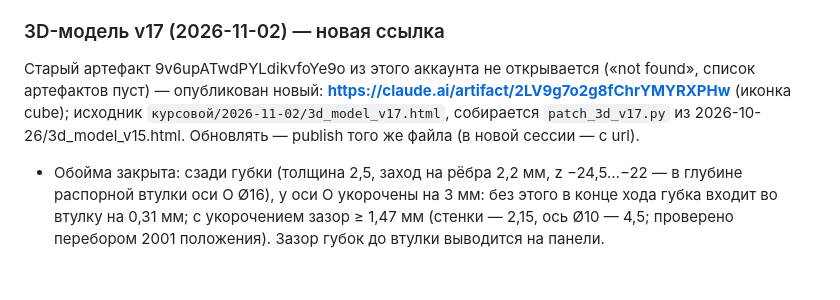
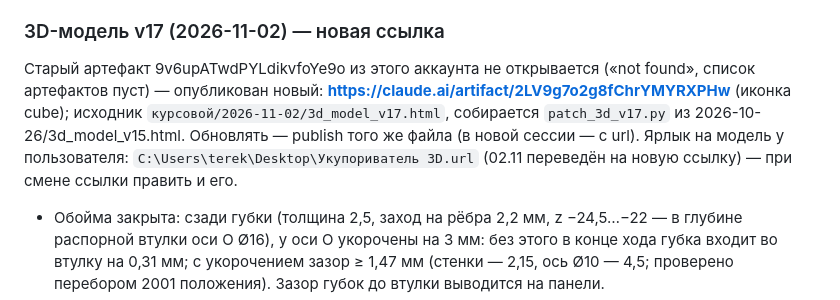
Before and after one commit to DamirNine/prikmeh, a Markdown page: memory/project_прикмех_курсовой.md, the part around the change. Rendered like a GitHub page; blank space fills up the shorter version.

Commit message:
Память: ярлык 3D-модели на рабочем столе
Co-Authored-By: Claude Opus 5.5 <noreply@anthropic.com>

```diff
--- a/memory/project_прикмех_курсовой.md
+++ b/memory/project_прикмех_курсовой.md
@@ -345,7 +345,7 @@ metadata:
 **Закрыто пользователем 30.10:** в рис. 12 поверх старого сечения «в)» вставлен (плавающий) рисунок — обойма с губками, заходящими за задние кромки полосы. 3D-модель ещё с C-образной обоймой.
 
 ### 3D-модель v17 (2026-11-02) — новая ссылка
-Старый артефакт 9v6upATwdPYLdikvfoYe9o из этого аккаунта не открывается («not found», список артефактов пуст) — опубликован новый: **https://claude.ai/artifact/2LV9g7o2g8fChrYMYRXPHw** (иконка cube); исходник `курсовой/2026-11-02/3d_model_v17.html`, собирается `patch_3d_v17.py` из 2026-10-26/3d_model_v15.html. Обновлять — publish того же файла (в новой сессии — с url).
+Старый артефакт 9v6upATwdPYLdikvfoYe9o из этого аккаунта не открывается («not found», список артефактов пуст) — опубликован новый: **https://claude.ai/artifact/2LV9g7o2g8fChrYMYRXPHw** (иконка cube); исходник `курсовой/2026-11-02/3d_model_v17.html`, собирается `patch_3d_v17.py` из 2026-10-26/3d_model_v15.html. Обновлять — publish того же файла (в новой сессии — с url). Ярлык на модель у пользователя: `C:\Users\terek\Desktop\Укупориватель 3D.url` (02.11 переведён на новую ссылку) — при смене ссылки править и его.
 - Обойма закрыта: сзади губки (толщина 2,5, заход на рёбра 2,2 мм, z −24,5…−22 — в глубине распорной втулки оси O Ø16), у оси O укорочены на 3 мм: без этого в конце хода губка входит во втулку на 0,31 мм; с укорочением зазор ≥ 1,47 мм (стенки — 2,15, ось Ø10 — 4,5; проверено перебором 2001 положения). Зазор губок до втулки выводится на панели.
 - Кнопка «Человек для масштаба» (и якорь #human): фигура 1750 мм у кухонной столешницы 850 мм (1200 × 750), стоит у торца против конца рычага лицом к механизму (rotation.y = π/2), правая рука — 2-звенная обратная кинематика к рукоятке (плечо 325, предплечье 255 + кисть 90), следует за рычагом в анимации. При 850 мм рукоять в начале хода ≈ 1,63 м от пола — выше плеча.
 
```
